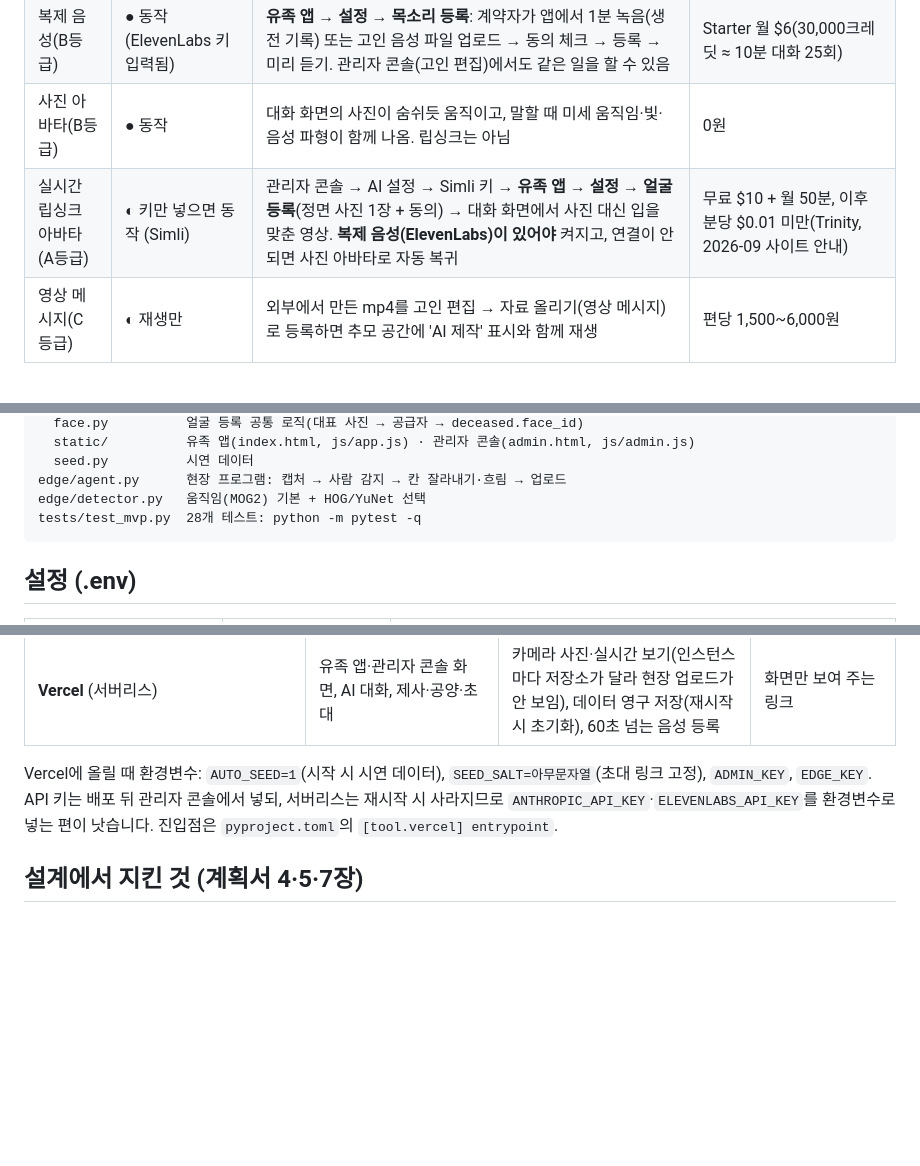
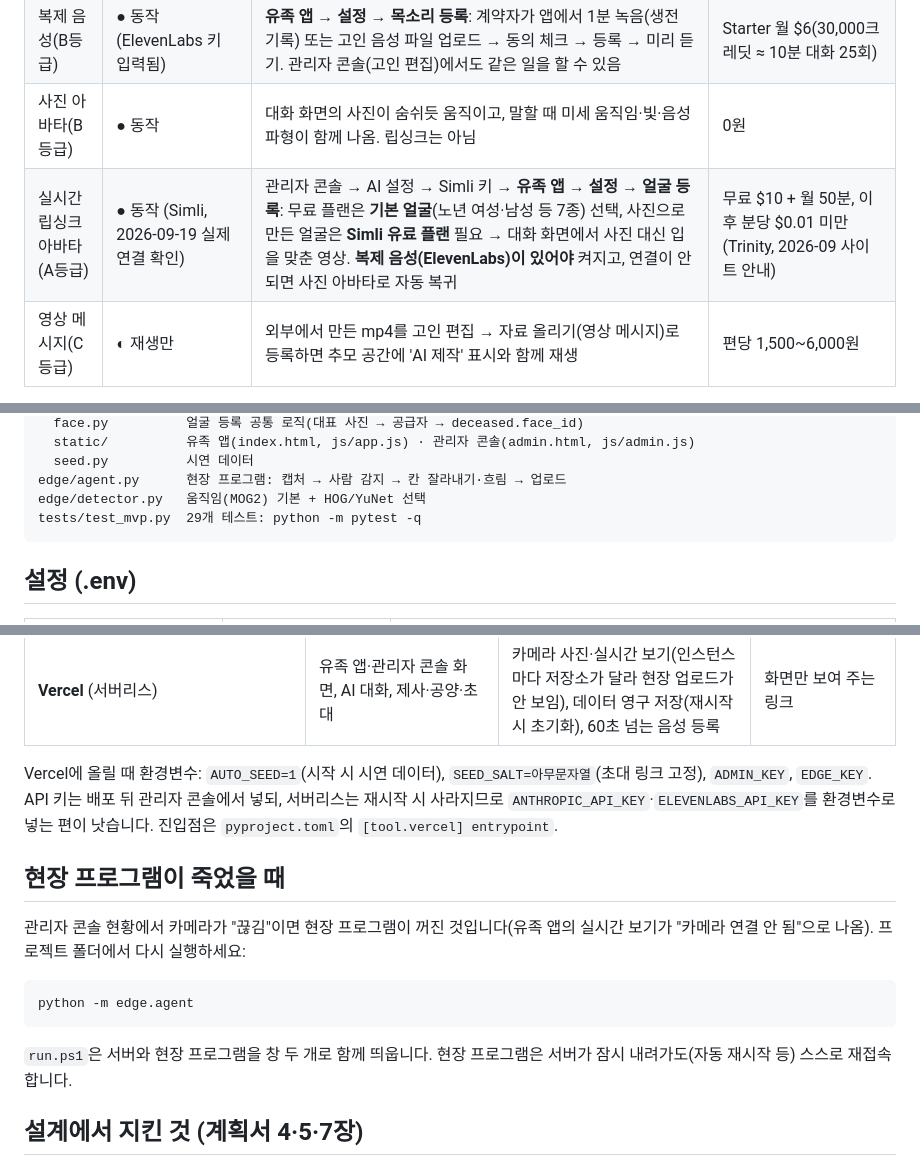
Before and after one commit to leehun0720-hash/memory, a Markdown page: README.md, 3 parts joined by grey strips. GitHub-like rendering; blank space fills up the shorter version.

Commit message:
README: 기본 얼굴·유료 플랜 안내, 현장 프로그램 재실행 방법
Co-Authored-By: Claude Opus 5 <noreply@anthropic.com>

````diff
--- a/README.md
+++ b/README.md
@@ -48,7 +48,7 @@ python -m edge.agent               # 웹캠 캡처 → 사람 감지 → 칸별
 | 기본 AI 음성 | ● 동작 | 아무 설정 없음. **엣지 브라우저**로 열면 신경망 한국어 음성(SunHi·InJoon)이라 품질이 가장 좋음. 호칭(어머니/아버지)에 따라 여성·남성 음성 자동 선택 | 0원 |
 | 복제 음성(B등급) | ● 동작 (ElevenLabs 키 입력됨) | **유족 앱 → 설정 → 목소리 등록**: 계약자가 앱에서 1분 녹음(생전 기록) 또는 고인 음성 파일 업로드 → 동의 체크 → 등록 → 미리 듣기. 관리자 콘솔(고인 편집)에서도 같은 일을 할 수 있음 | Starter 월 $6(30,000크레딧 ≈ 10분 대화 25회) |
 | 사진 아바타(B등급) | ● 동작 | 대화 화면의 사진이 숨쉬듯 움직이고, 말할 때 미세 움직임·빛·음성 파형이 함께 나옴. 립싱크는 아님 | 0원 |
-| 실시간 립싱크 아바타(A등급) | ◐ 키만 넣으면 동작 (Simli) | 관리자 콘솔 → AI 설정 → Simli 키 → **유족 앱 → 설정 → 얼굴 등록**(정면 사진 1장 + 동의) → 대화 화면에서 사진 대신 입을 맞춘 영상. **복제 음성(ElevenLabs)이 있어야** 켜지고, 연결이 안 되면 사진 아바타로 자동 복귀 | 무료 $10 + 월 50분, 이후 분당 $0.01 미만(Trinity, 2026-09 사이트 안내) |
+| 실시간 립싱크 아바타(A등급) | ● 동작 (Simli, 2026-09-19 실제 연결 확인) | 관리자 콘솔 → AI 설정 → Simli 키 → **유족 앱 → 설정 → 얼굴 등록**: 무료 플랜은 **기본 얼굴**(노년 여성·남성 등 7종) 선택, 사진으로 만든 얼굴은 **Simli 유료 플랜** 필요 → 대화 화면에서 사진 대신 입을 맞춘 영상. **복제 음성(ElevenLabs)이 있어야** 켜지고, 연결이 안 되면 사진 아바타로 자동 복귀 | 무료 $10 + 월 50분, 이후 분당 $0.01 미만(Trinity, 2026-09 사이트 안내) |
 | 영상 메시지(C등급) | ◐ 재생만 | 외부에서 만든 mp4를 고인 편집 → 자료 올리기(영상 메시지)로 등록하면 추모 공간에 'AI 제작' 표시와 함께 재생 | 편당 1,500~6,000원 |
 
 복제 음성은 약관상 **본인 동의**가 전제입니다. 시연은 생전 기록 자원자(본인 목소리 1~2분 녹음)로 하고, 고인 적용은 법률 자문 뒤에 합니다.
@@ -97,7 +97,7 @@ server/            FastAPI 서버 + 정적 웹앱
   seed.py          시연 데이터
 edge/agent.py      현장 프로그램: 캡처 → 사람 감지 → 칸 잘라내기·흐림 → 업로드
 edge/detector.py   움직임(MOG2) 기본 + HOG/YuNet 선택
-tests/test_mvp.py  28개 테스트: python -m pytest -q
+tests/test_mvp.py  29개 테스트: python -m pytest -q
 ```
 
 ## 설정 (.env)
@@ -126,6 +126,16 @@ tests/test_mvp.py  28개 테스트: python -m pytest -q
 
 Vercel에 올릴 때 환경변수: `AUTO_SEED=1`(시작 시 시연 데이터), `SEED_SALT=아무문자열`(초대 링크 고정), `ADMIN_KEY`, `EDGE_KEY`. API 키는 배포 뒤 관리자 콘솔에서 넣되, 서버리스는 재시작 시 사라지므로 `ANTHROPIC_API_KEY`·`ELEVENLABS_API_KEY`를 환경변수로 넣는 편이 낫습니다. 진입점은 `pyproject.toml`의 `[tool.vercel] entrypoint`.
 
+## 현장 프로그램이 죽었을 때
+
+관리자 콘솔 현황에서 카메라가 "끊김"이면 현장 프로그램이 꺼진 것입니다(유족 앱의 실시간 보기가 "카메라 연결 안 됨"으로 나옴). 프로젝트 폴더에서 다시 실행하세요:
+
+```powershell
+python -m edge.agent
+```
+
+`run.ps1`은 서버와 현장 프로그램을 창 두 개로 함께 띄웁니다. 현장 프로그램은 서버가 잠시 내려가도(자동 재시작 등) 스스로 재접속합니다.
+
 ## 설계에서 지킨 것 (계획서 4·5·7장)
 
 - **원본 영상은 서버·휴대폰에 가지 않습니다.** 현장 프로그램이 내 칸만 잘라내고 바깥을 흐린 뒤 보냅니다. 관리자 좌표 등록용 전체 화면만 예외이며 열람은 기록됩니다.
````
